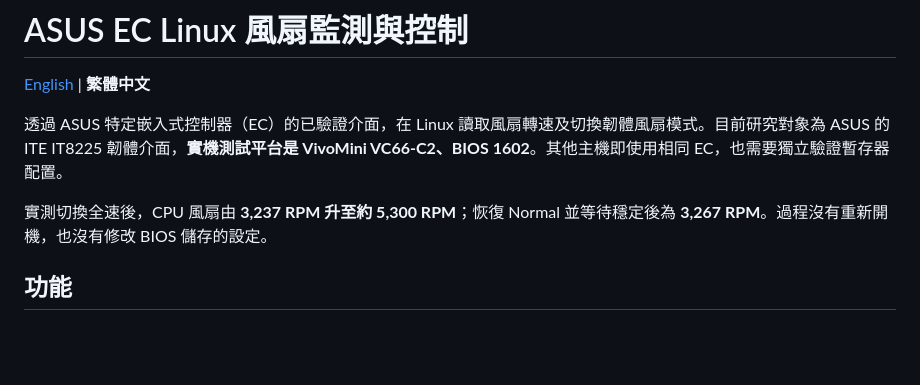
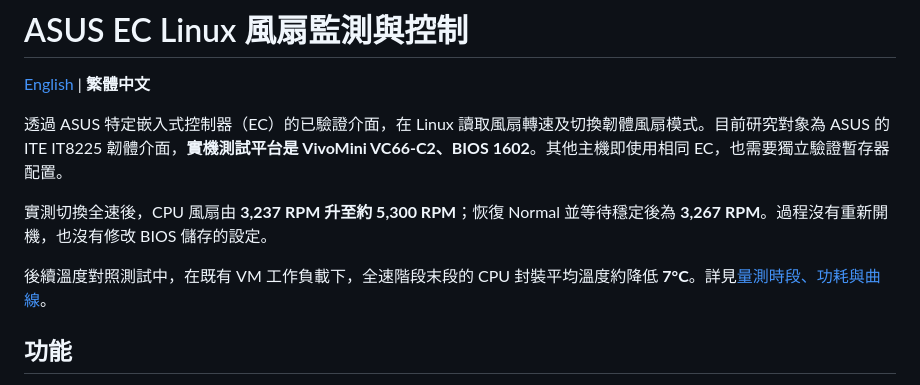
Before and after one commit to takidog/asus-ec-linux, a Markdown page: README.zh-TW.md, the part around the change. Rendered like a GitHub page; blank space fills up the shorter version.

```diff
--- a/README.zh-TW.md
+++ b/README.zh-TW.md
@@ -5,6 +5,8 @@
 透過 ASUS 特定嵌入式控制器（EC）的已驗證介面，在 Linux 讀取風扇轉速及切換韌體風扇模式。目前研究對象為 ASUS 的 ITE IT8225 韌體介面，**實機測試平台是 VivoMini VC66-C2、BIOS 1602**。其他主機即使用相同 EC，也需要獨立驗證暫存器配置。
 
 實測切換全速後，CPU 風扇由 **3,237 RPM 升至約 5,300 RPM**；恢復 Normal 並等待穩定後為 **3,267 RPM**。過程沒有重新開機，也沒有修改 BIOS 儲存的設定。
+
+後續溫度對照測試中，在既有 VM 工作負載下，全速階段末段的 CPU 封裝平均溫度約降低 **7°C**。詳見[量測時段、功耗與曲線](docs/vc66-c2.md#cpu-temperature-comparison)。
 
 ## 功能
 
```
Also changed, not shown: README.md (+2 -0 lines), docs/vc66-c2.md (+21 -0 lines), docs/data/vc66-c2-1602-thermal-comparison.png (added), 1 other file.
